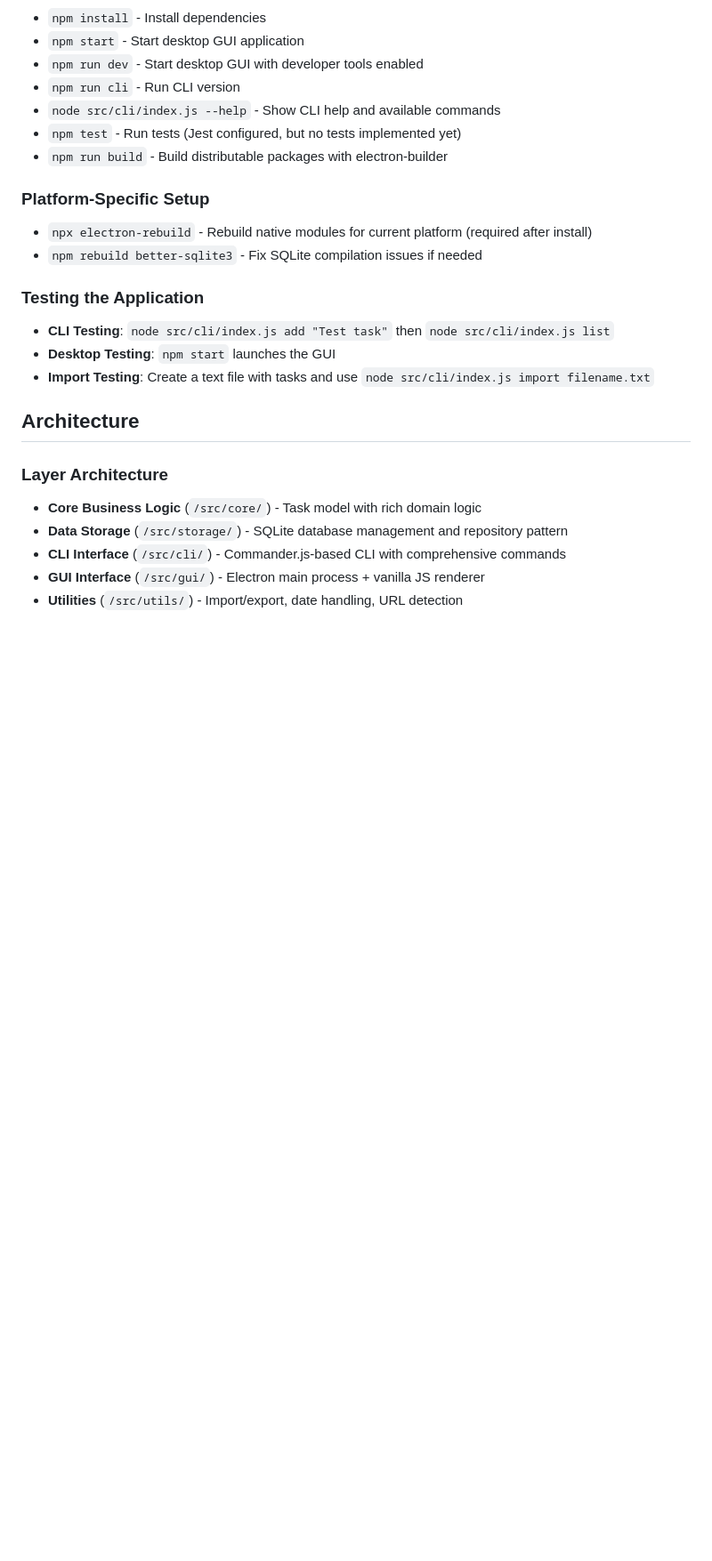
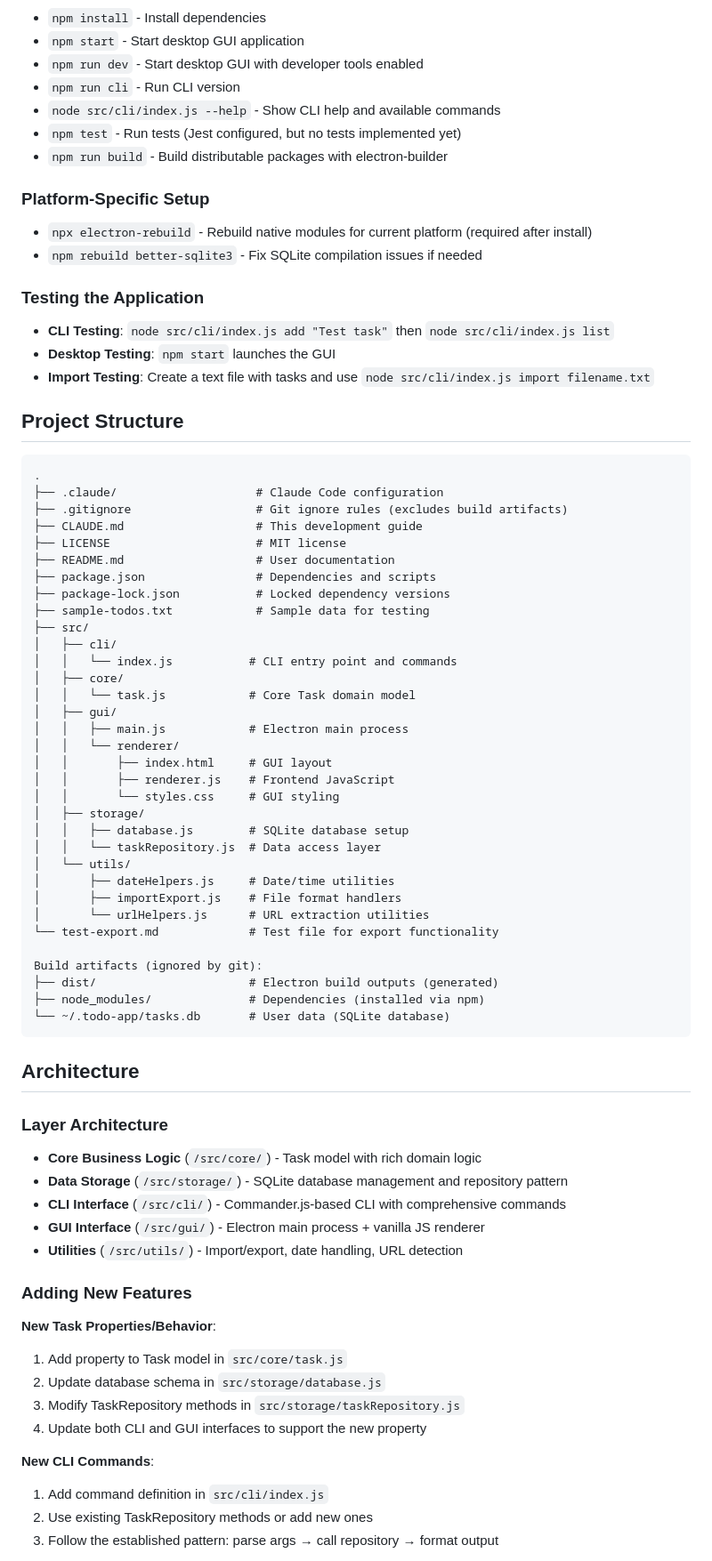
Before and after one commit to kumarRaj/todo, a Markdown page: CLAUDE.md, the part around one of its changes. Shown at 89% size. GitHub-like rendering; blank space fills up the shorter version.

````diff
--- a/CLAUDE.md
+++ b/CLAUDE.md
@@ -26,6 +26,44 @@ This is a **dual-interface TODO management application** providing both CLI and
 - **Desktop Testing**: `npm start` launches the GUI
 - **Import Testing**: Create a text file with tasks and use `node src/cli/index.js import filename.txt`
 
+## Project Structure
+
+```
+.
+├── .claude/                    # Claude Code configuration
+├── .gitignore                  # Git ignore rules (excludes build artifacts)
+├── CLAUDE.md                   # This development guide
+├── LICENSE                     # MIT license
+├── README.md                   # User documentation
+├── package.json                # Dependencies and scripts
+├── package-lock.json           # Locked dependency versions
+├── sample-todos.txt            # Sample data for testing
+├── src/
+│   ├── cli/
+│   │   └── index.js           # CLI entry point and commands
+│   ├── core/
+│   │   └── task.js            # Core Task domain model
+│   ├── gui/
+│   │   ├── main.js            # Electron main process
+│   │   └── renderer/
+│   │       ├── index.html     # GUI layout
+│   │       ├── renderer.js    # Frontend JavaScript
+│   │       └── styles.css     # GUI styling
+│   ├── storage/
+│   │   ├── database.js        # SQLite database setup
+│   │   └── taskRepository.js  # Data access layer
+│   └── utils/
+│       ├── dateHelpers.js     # Date/time utilities
+│       ├── importExport.js    # File format handlers
+│       └── urlHelpers.js      # URL extraction utilities
+└── test-export.md             # Test file for export functionality
+
+Build artifacts (ignored by git):
+├── dist/                      # Electron build outputs (generated)
+├── node_modules/              # Dependencies (installed via npm)
+└── ~/.todo-app/tasks.db       # User data (SQLite database)
+```
+
 ## Architecture
 
 ### Layer Architecture
@@ -34,3 +72,17 @@ This is a **dual-interface TODO management application** providing both CLI and
 - **CLI Interface** (`/src/cli/`) - Commander.js-based CLI with comprehensive commands
 - **GUI Interface** (`/src/gui/`) - Electron main process + vanilla JS renderer
 - **Utilities** (`/src/utils/`) - Import/export, date handling, URL detection
+
+### Adding New Features
+
+**New Task Properties/Behavior**:
+1. Add property to Task model in `src/core/task.js`
+2. Update database schema in `src/storage/database.js`
+3. Modify TaskRepository methods in `src/storage/taskRepository.js`
+4. Update both CLI and GUI interfaces to support the new property
+
+**New CLI Commands**:
+1. Add command definition in `src/cli/index.js`
+2. Use existing TaskRepository methods or add new ones
+3. Follow the established pattern: parse args → call repository → format output
+
````
Also changed, not shown: other parts of CLAUDE.md (+78 -25 lines).
